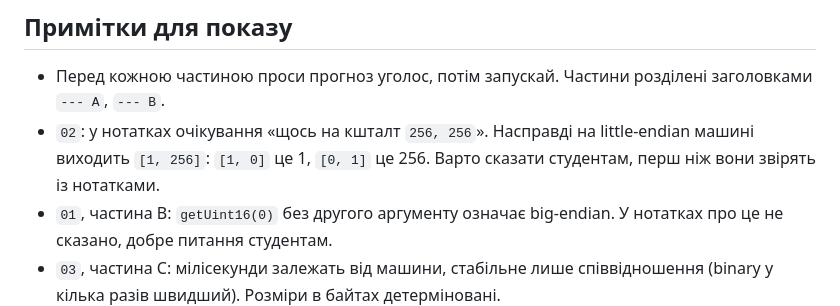
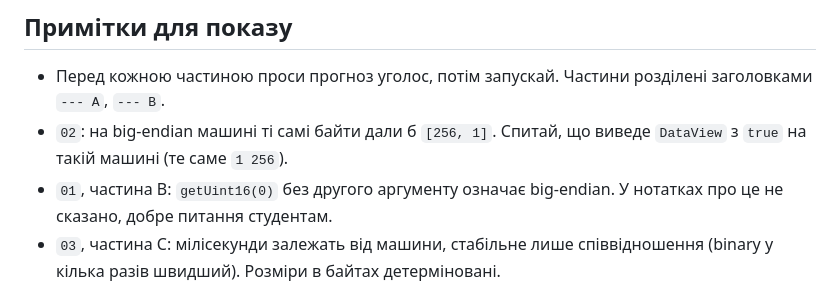
Before and after one commit to rmalkevy/Dogfight-Multiplayer-JavaScript-Node, a Markdown page: practice/lab-05-practice/README.md, the part around the change. Drawn GitHub-style.

```diff
--- a/practice/lab-05-practice/README.md
+++ b/practice/lab-05-practice/README.md
@@ -18,8 +18,7 @@
 ## Примітки для показу
 
 - Перед кожною частиною проси прогноз уголос, потім запускай. Частини розділені заголовками `--- A`, `--- B`.
-- `02`: у нотатках очікування «щось на кшталт `256, 256`». Насправді на little-endian машині виходить `[1, 256]`:
-  `[1, 0]` це 1, `[0, 1]` це 256. Варто сказати студентам, перш ніж вони звірять із нотатками.
+- `02`: на big-endian машині ті самі байти дали б `[256, 1]`. Спитай, що виведе `DataView` з `true` на такій машині (те саме `1 256`).
 - `01`, частина B: `getUint16(0)` без другого аргументу означає big-endian. У нотатках про це не сказано, добре питання студентам.
 - `03`, частина C: мілісекунди залежать від машини, стабільне лише співвідношення (binary у кілька разів швидший).
   Розміри в байтах детерміновані.
```
Also changed, not shown: lab-05-realtime-networking.notes.md (+1 -1 lines).
